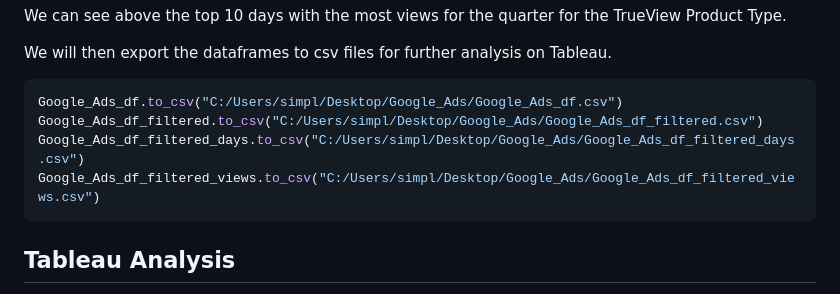
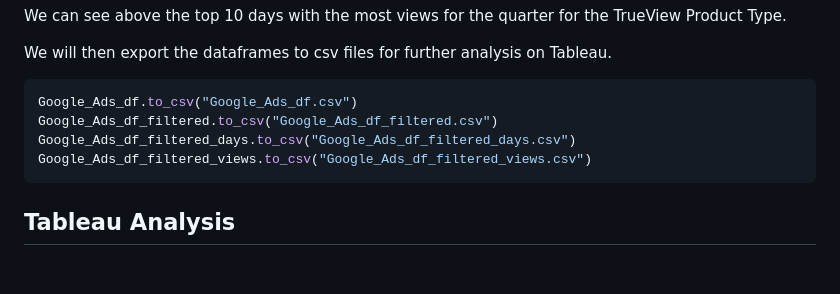
Before and after one commit to Carly1269/PortfolioProjects, a Markdown page: Google_Ads_Exercise/README.md, the part around the change. GitHub-like rendering; blank space fills up the shorter version.

````diff
--- a/Google_Ads_Exercise/README.md
+++ b/Google_Ads_Exercise/README.md
@@ -1672,10 +1672,10 @@ We will then export the dataframes to csv files for further analysis on Tableau.
 
 
 ```python
-Google_Ads_df.to_csv("C:/Users/simpl/Desktop/Google_Ads/Google_Ads_df.csv")
-Google_Ads_df_filtered.to_csv("C:/Users/simpl/Desktop/Google_Ads/Google_Ads_df_filtered.csv")
-Google_Ads_df_filtered_days.to_csv("C:/Users/simpl/Desktop/Google_Ads/Google_Ads_df_filtered_days.csv")
-Google_Ads_df_filtered_views.to_csv("C:/Users/simpl/Desktop/Google_Ads/Google_Ads_df_filtered_views.csv")
+Google_Ads_df.to_csv("Google_Ads_df.csv")
+Google_Ads_df_filtered.to_csv("Google_Ads_df_filtered.csv")
+Google_Ads_df_filtered_days.to_csv("Google_Ads_df_filtered_days.csv")
+Google_Ads_df_filtered_views.to_csv("Google_Ads_df_filtered_views.csv")
 ```
 ## Tableau Analysis
 
````
